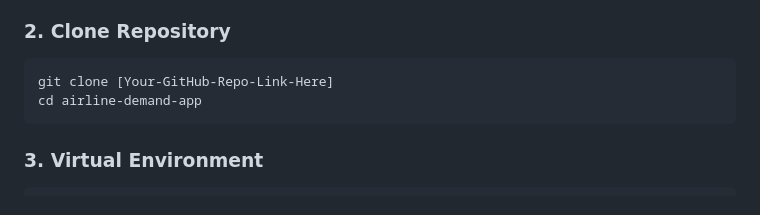
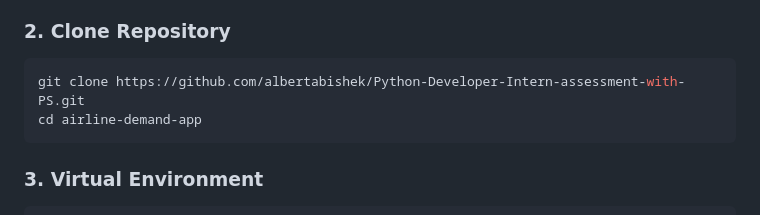
Before and after one commit to albertabishek/Python-Developer-Intern-assessment-with-PS, a Markdown page: README.md, the part around the change. Rendered like a GitHub page.

Commit message:
Updated clone url in README.md

````diff
--- a/README.md
+++ b/README.md
@@ -66,7 +66,7 @@ F --> A
 
 ### 2. Clone Repository
 ```bash
-git clone [Your-GitHub-Repo-Link-Here]
+git clone https://github.com/albertabishek/Python-Developer-Intern-assessment-with-PS.git
 cd airline-demand-app
 ```
 
````
